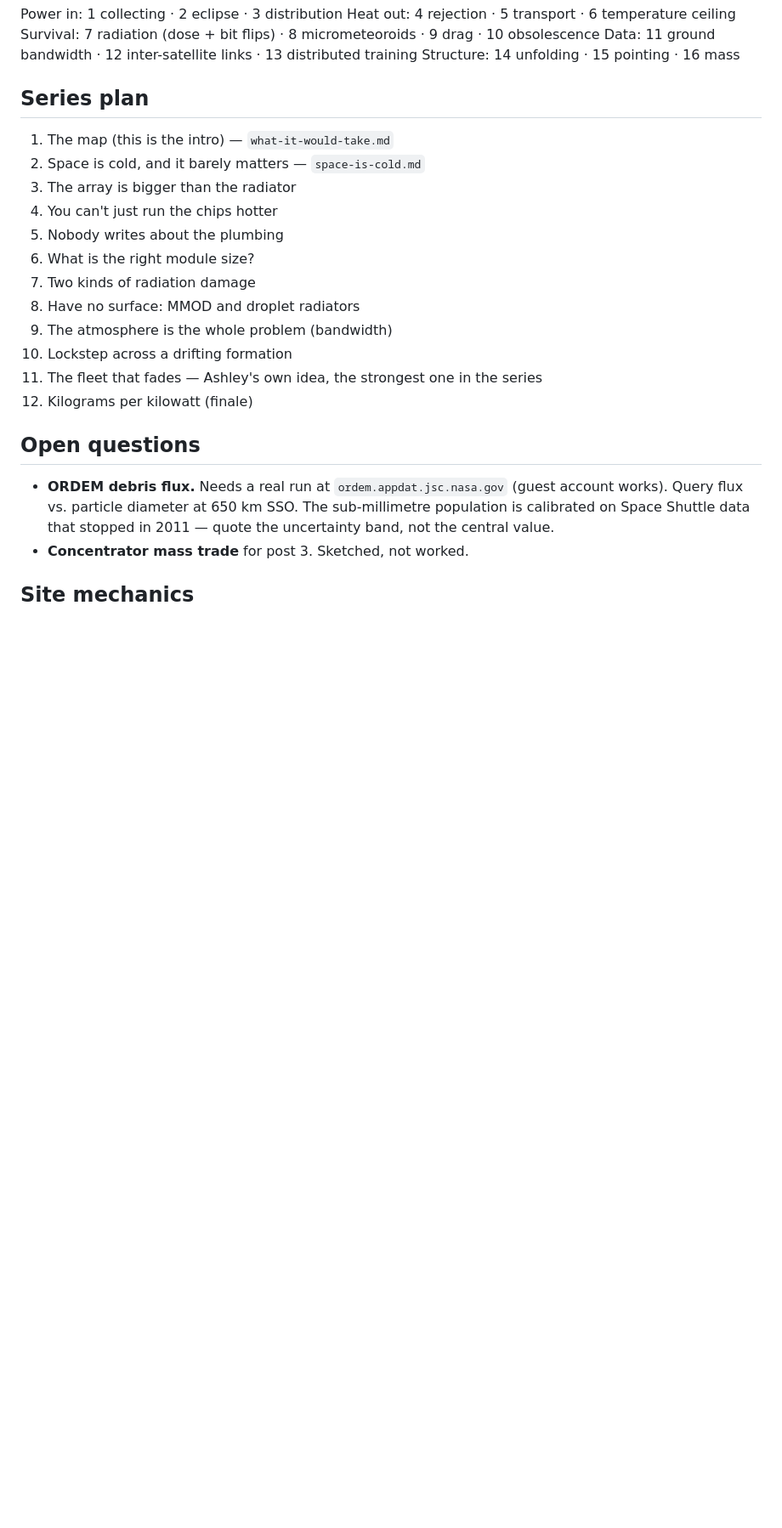
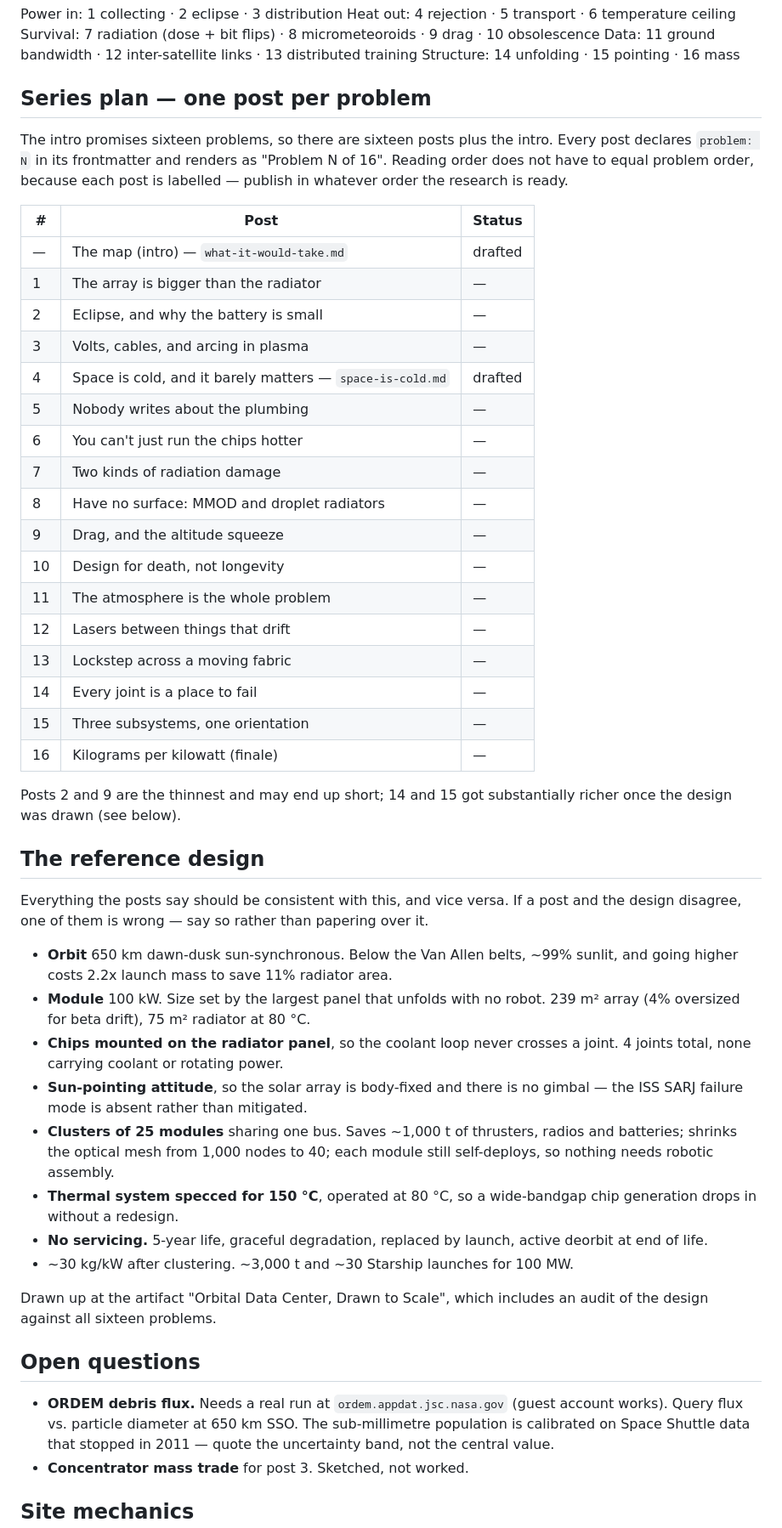
Before and after one commit to ashley-cho/ashley-cho.github.io, a Markdown page: CONTEXT.md, the part around the change. Shown at 85% size. Drawn GitHub-style; blank space fills up the shorter version.

```diff
--- a/CONTEXT.md
+++ b/CONTEXT.md
@@ -44,20 +44,61 @@ Survival: 7 radiation (dose + bit flips) · 8 micrometeoroids · 9 drag · 10 ob
 Data: 11 ground bandwidth · 12 inter-satellite links · 13 distributed training
 Structure: 14 unfolding · 15 pointing · 16 mass
 
-## Series plan
+## Series plan — one post per problem
 
-1. The map (this is the intro) — `what-it-would-take.md`
-2. Space is cold, and it barely matters — `space-is-cold.md`
-3. The array is bigger than the radiator
-4. You can't just run the chips hotter
-5. Nobody writes about the plumbing
-6. What is the right module size?
-7. Two kinds of radiation damage
-8. Have no surface: MMOD and droplet radiators
-9. The atmosphere is the whole problem (bandwidth)
-10. Lockstep across a drifting formation
-11. The fleet that fades — Ashley's own idea, the strongest one in the series
-12. Kilograms per kilowatt (finale)
+The intro promises sixteen problems, so there are sixteen posts plus the intro.
+Every post declares `problem: N` in its frontmatter and renders as
+"Problem N of 16". Reading order does not have to equal problem order, because
+each post is labelled — publish in whatever order the research is ready.
+
+| # | Post | Status |
+|---|---|---|
+| — | The map (intro) — `what-it-would-take.md` | drafted |
+| 1 | The array is bigger than the radiator | — |
+| 2 | Eclipse, and why the battery is small | — |
+| 3 | Volts, cables, and arcing in plasma | — |
+| 4 | Space is cold, and it barely matters — `space-is-cold.md` | drafted |
+| 5 | Nobody writes about the plumbing | — |
+| 6 | You can't just run the chips hotter | — |
+| 7 | Two kinds of radiation damage | — |
+| 8 | Have no surface: MMOD and droplet radiators | — |
+| 9 | Drag, and the altitude squeeze | — |
+| 10 | Design for death, not longevity | — |
+| 11 | The atmosphere is the whole problem | — |
+| 12 | Lasers between things that drift | — |
+| 13 | Lockstep across a moving fabric | — |
+| 14 | Every joint is a place to fail | — |
+| 15 | Three subsystems, one orientation | — |
+| 16 | Kilograms per kilowatt (finale) | — |
+
+Posts 2 and 9 are the thinnest and may end up short; 14 and 15 got substantially
+richer once the design was drawn (see below).
+
+## The reference design
+
+Everything the posts say should be consistent with this, and vice versa. If a
+post and the design disagree, one of them is wrong — say so rather than papering
+over it.
+
+- **Orbit** 650 km dawn-dusk sun-synchronous. Below the Van Allen belts, ~99%
+  sunlit, and going higher costs 2.2x launch mass to save 11% radiator area.
+- **Module** 100 kW. Size set by the largest panel that unfolds with no robot.
+  239 m² array (4% oversized for beta drift), 75 m² radiator at 80 °C.
+- **Chips mounted on the radiator panel**, so the coolant loop never crosses a
+  joint. 4 joints total, none carrying coolant or rotating power.
+- **Sun-pointing attitude**, so the solar array is body-fixed and there is no
+  gimbal — the ISS SARJ failure mode is absent rather than mitigated.
+- **Clusters of 25 modules** sharing one bus. Saves ~1,000 t of thrusters,
+  radios and batteries; shrinks the optical mesh from 1,000 nodes to 40; each
+  module still self-deploys, so nothing needs robotic assembly.
+- **Thermal system specced for 150 °C**, operated at 80 °C, so a
+  wide-bandgap chip generation drops in without a redesign.
+- **No servicing.** 5-year life, graceful degradation, replaced by launch,
+  active deorbit at end of life.
+- ~30 kg/kW after clustering. ~3,000 t and ~30 Starship launches for 100 MW.
+
+Drawn up at the artifact "Orbital Data Center, Drawn to Scale", which includes
+an audit of the design against all sixteen problems.
 
 ## Open questions
 
```
